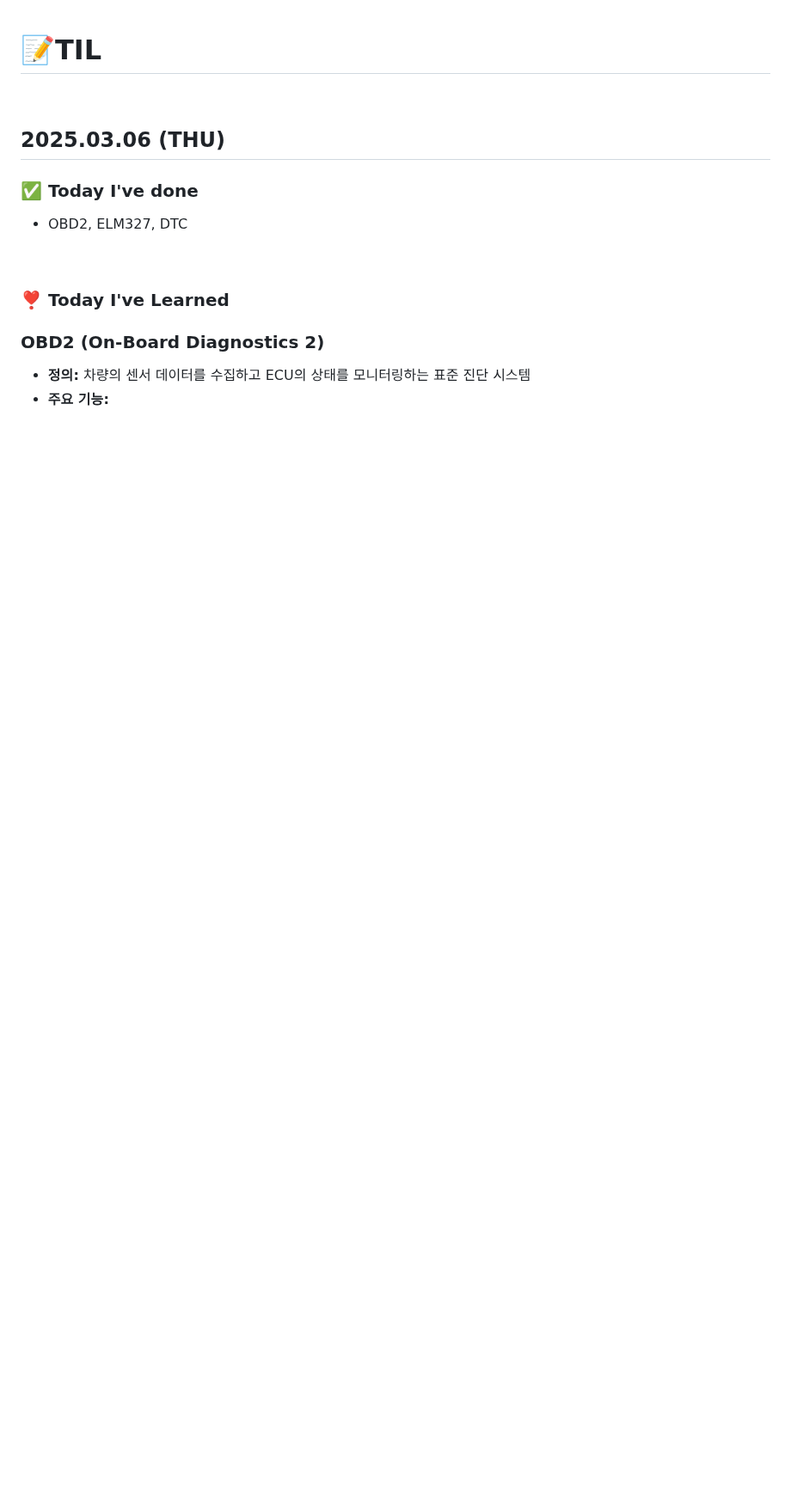
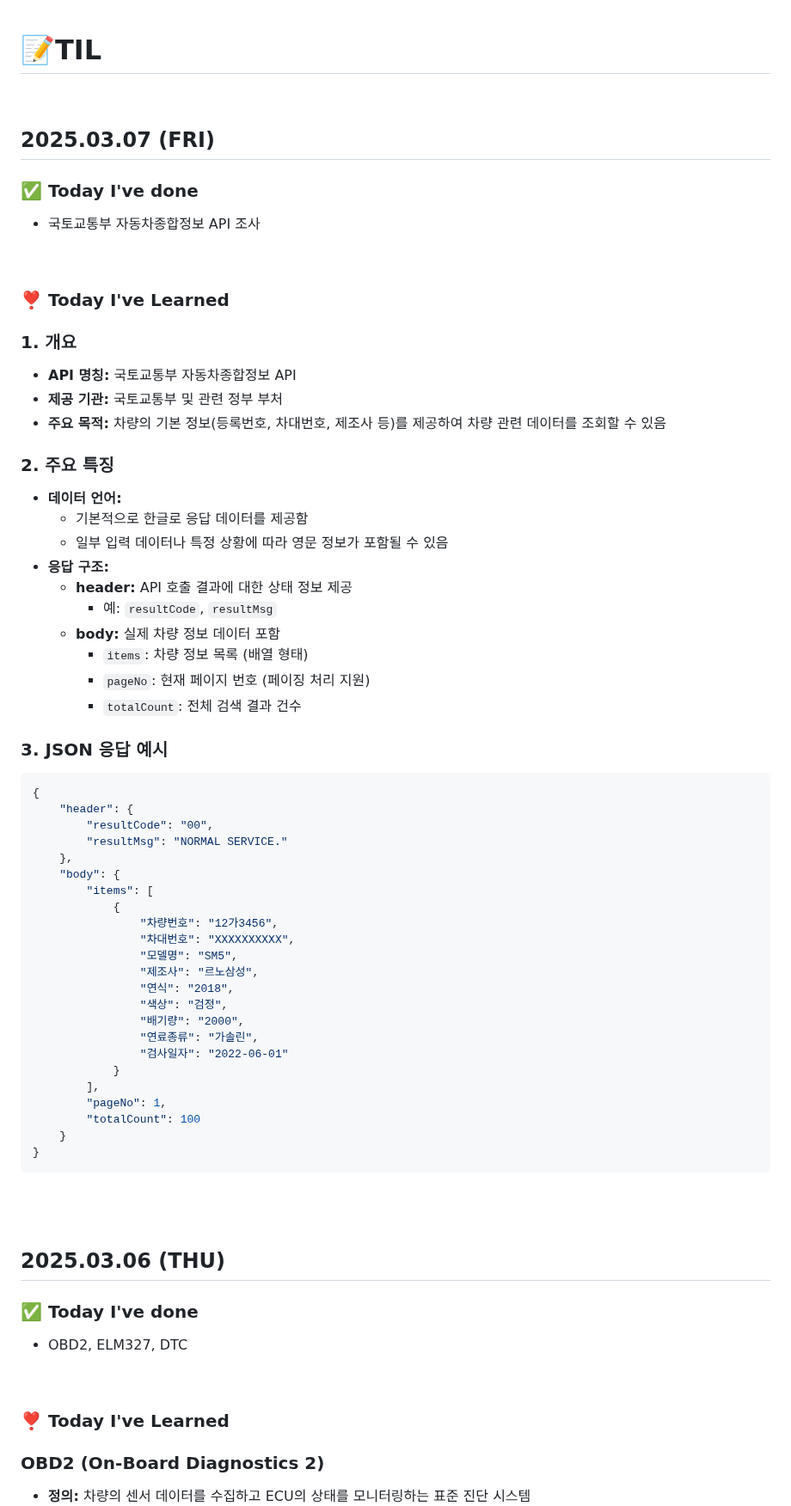
Before and after one commit to king0104/marimo, a Markdown page: TIL/김두철/김두철.md, the part around one of its changes. Shown at 86% size. Drawn GitHub-style; blank space fills up the shorter version.

Commit message:
📝 docs: TIL 업데이트

````diff
--- a/TIL/김두철/김두철.md
+++ b/TIL/김두철/김두철.md
@@ -1,2 +1,61 @@
 # 📝TIL
 
+<br>
+
+## 2025.03.07 (FRI)
+
+### ✅ Today I've done
+
+-   국토교통부 자동차종합정보 API 조사
+
+<br>
+
+### ❣️ Today I've Learned
+
+### 1. 개요
+
+-   **API 명칭:** 국토교통부 자동차종합정보 API
+-   **제공 기관:** 국토교통부 및 관련 정부 부처
+-   **주요 목적:** 차량의 기본 정보(등록번호, 차대번호, 제조사 등)를 제공하여 차량 관련 데이터를 조회할 수 있음
+
+### 2. 주요 특징
+
+-   **데이터 언어:**
+    -   기본적으로 한글로 응답 데이터를 제공함
+    -   일부 입력 데이터나 특정 상황에 따라 영문 정보가 포함될 수 있음
+-   **응답 구조:**
+    -   **header:** API 호출 결과에 대한 상태 정보 제공
+        -   예: `resultCode`, `resultMsg`
+    -   **body:** 실제 차량 정보 데이터 포함
+        -   `items`: 차량 정보 목록 (배열 형태)
+        -   `pageNo`: 현재 페이지 번호 (페이징 처리 지원)
+        -   `totalCount`: 전체 검색 결과 건수
+
+### 3. JSON 응답 예시
+
+```json
+{
+	"header": {
+		"resultCode": "00",
+		"resultMsg": "NORMAL SERVICE."
+	},
+	"body": {
+		"items": [
+			{
+				"차량번호": "12가3456",
+				"차대번호": "XXXXXXXXXX",
+				"모델명": "SM5",
+				"제조사": "르노삼성",
+				"연식": "2018",
+				"색상": "검정",
+				"배기량": "2000",
+				"연료종류": "가솔린",
+				"검사일자": "2022-06-01"
+			}
+		],
+		"pageNo": 1,
+		"totalCount": 100
+	}
+}
+```
+
````
Also changed, not shown: other parts of TIL/김두철/김두철.md (+2 -0 lines).
